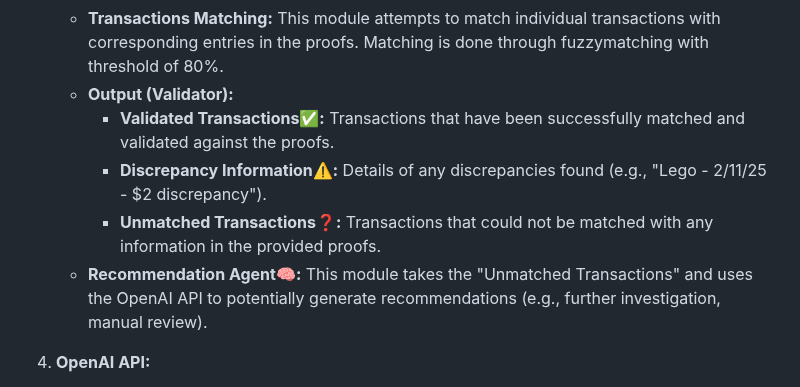
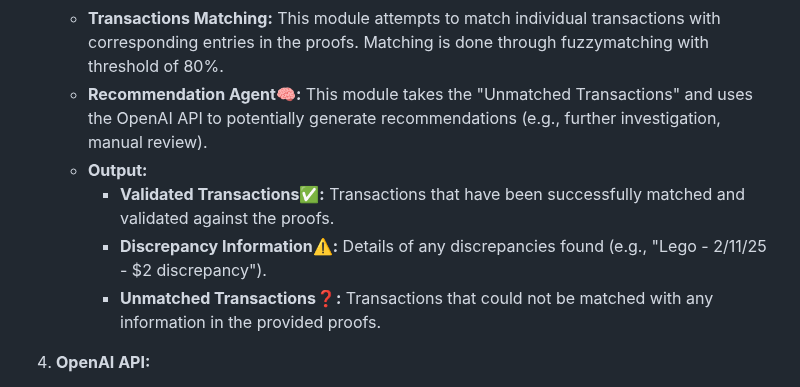
Before and after one commit to dukersss13/receipt_validator, a Markdown page: README.md, the part around the change. Rendered like a GitHub page.

```diff
--- a/README.md
+++ b/README.md
@@ -26,11 +26,11 @@ The system consists of the following key components:
 3.  **Validator:**
     * **Discrepancy Calculator:** This module compares the transaction data against the information extracted from the proofs. It identifies discrepancies in amounts, dates, or other relevant fields. An example in the diagram shows a "Lego - 2/11/25 - $2 discrepancy."
     * **Transactions Matching:** This module attempts to match individual transactions with corresponding entries in the proofs. Matching is done through fuzzymatching with threshold of 80%.
-    * **Output (Validator):**
+    * **Recommendation Agent🧠:** This module takes the "Unmatched Transactions" and uses the OpenAI API to potentially generate recommendations (e.g., further investigation, manual review).
+    * **Output:**
         * **Validated Transactions✅:** Transactions that have been successfully matched and validated against the proofs.
         * **Discrepancy Information⚠️:** Details of any discrepancies found (e.g., "Lego - 2/11/25 - $2 discrepancy").
         * **Unmatched Transactions❓:** Transactions that could not be matched with any information in the provided proofs.
-    * **Recommendation Agent🧠:** This module takes the "Unmatched Transactions" and uses the OpenAI API to potentially generate recommendations (e.g., further investigation, manual review).
 
 4.  **OpenAI API:**
     * The OpenAI API is utilized by the "Recommendation Agent." The diagram shows the API receiving "Business Names, Totals and Dates" and "Unmatched Transactions" as input and providing "Recommendations" as output. It is also used by the Data Reader for data extraction.
```
